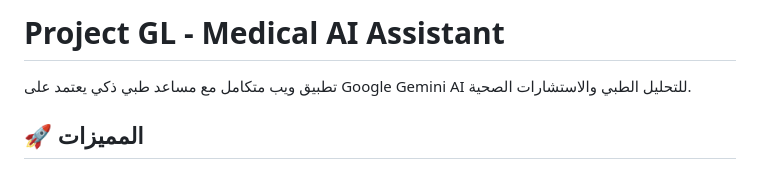
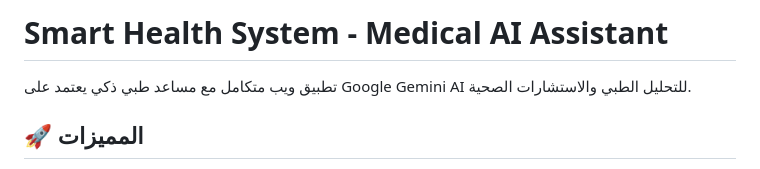
Before and after one commit to mohamadsadak2005-creator/qatar-airport-system, a Markdown page: README.md, the part around the change. Drawn GitHub-style.

Commit message:
Update project name to Smart Health System

```diff
--- a/README.md
+++ b/README.md
@@ -1,4 +1,4 @@
-# Project GL - Medical AI Assistant
+# Smart Health System - Medical AI Assistant
 
 تطبيق ويب متكامل مع مساعد طبي ذكي يعتمد على Google Gemini AI للتحليل الطبي والاستشارات الصحية.
 
```
